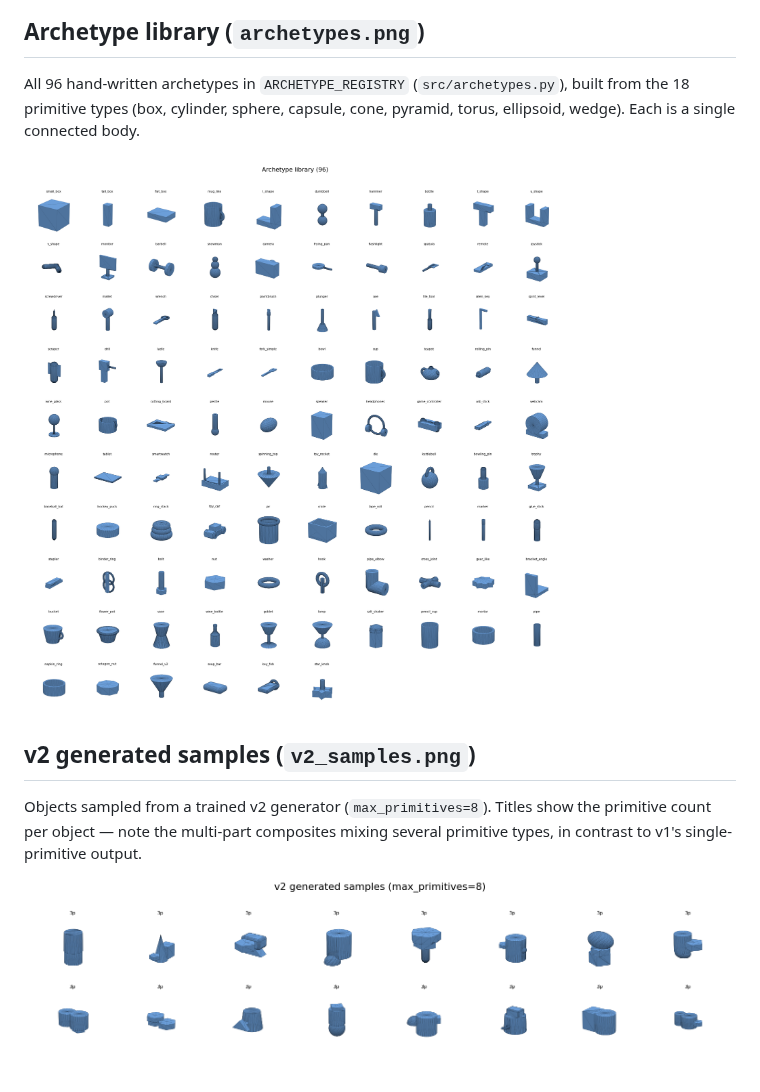
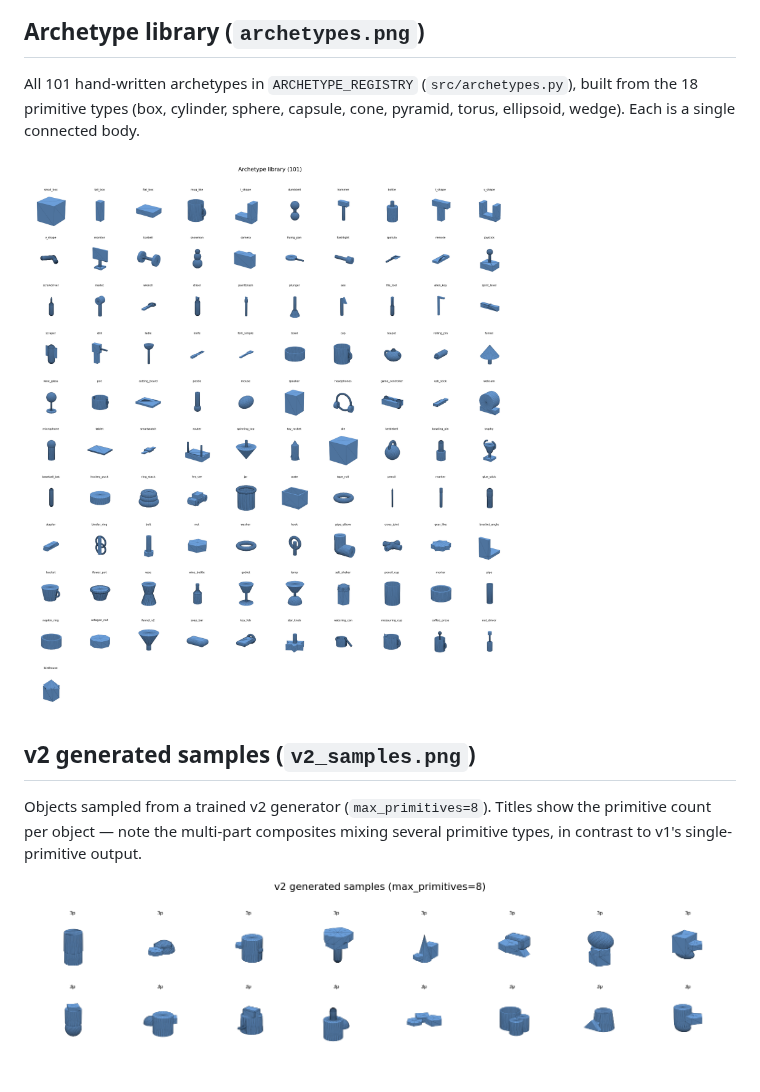
Before and after one commit to gen3d-research/3d_generator, a Markdown page: docs/gallery/README.md, the part around the change. Drawn GitHub-style; pictures changed too: docs/gallery/archetypes.png, docs/gallery/v2_samples.png.

```diff
--- a/docs/gallery/README.md
+++ b/docs/gallery/README.md
@@ -25,7 +25,7 @@ limits generation quality.
 
 ## Archetype library (`archetypes.png`)
 
-All 96 hand-written archetypes in `ARCHETYPE_REGISTRY` (`src/archetypes.py`),
+All 101 hand-written archetypes in `ARCHETYPE_REGISTRY` (`src/archetypes.py`),
 built from the 18 primitive types (box, cylinder, sphere, capsule, cone, pyramid,
 torus, ellipsoid, wedge). Each is a single connected body.
 
```
Also changed, not shown: docs/PRIMITIVES.md (+1 -1 lines), docs/ROADMAP.md (+5 -3 lines), 1 other file.
